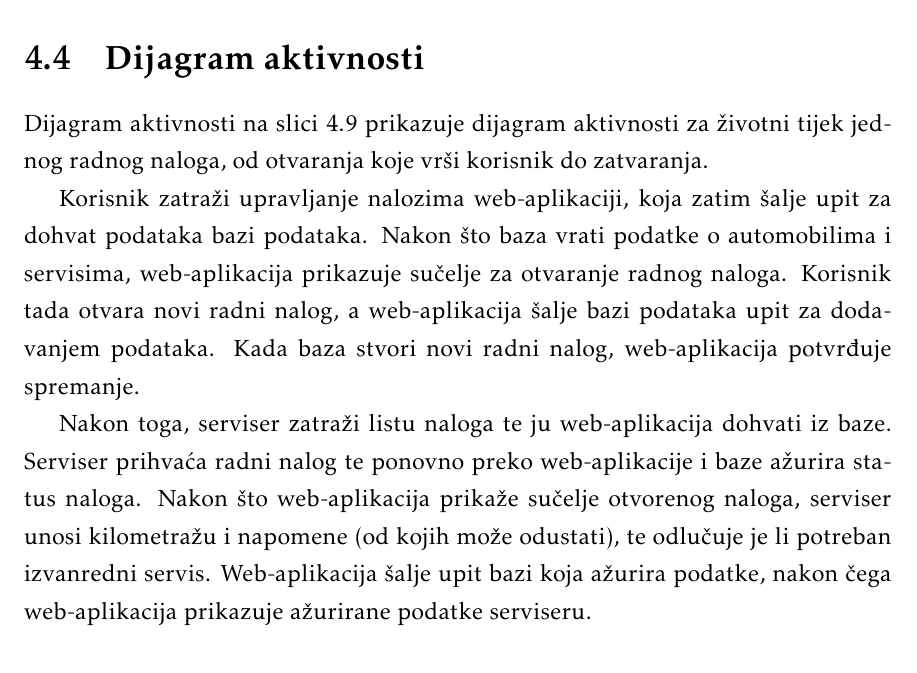
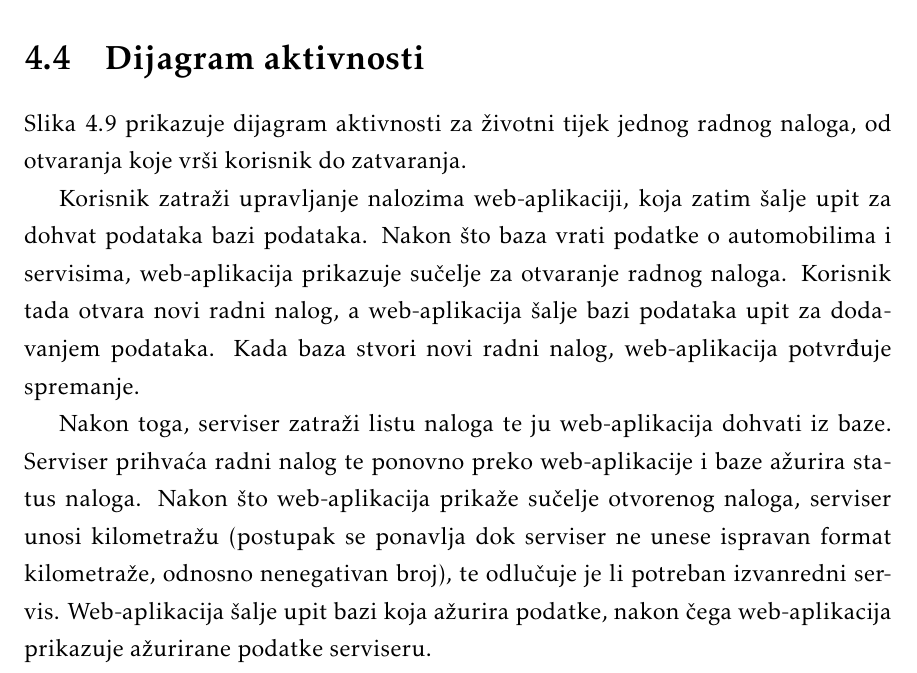
Before and after one commit to pmatosevic/CarRepairs, a LaTeX document (dokumentacija/OPP_ProjektnaDokumentacija_v5.tex, which reads dokumentacija/Arhitektura.tex): part of page 54 of 73, cut so that both start at the same text. The pictures show the PDF file dokumentacija/OPP_ProjektnaDokumentacija_v5.pdf that the author committed with the source.

Commit message:
added updated activity diagram and its desc to documentation

```diff
--- a/dokumentacija/Arhitektura.tex
+++ b/dokumentacija/Arhitektura.tex
@@ -390,17 +390,17 @@
 
 		\section{Dijagram aktivnosti}
 
-			Dijagram aktivnosti na slici \ref{fig:actdiag} prikazuje dijagram aktivnosti za životni tijek jednog radnog naloga, od otvaranja koje vrši korisnik do zatvaranja.
+			Slika \ref{fig:actdiag} prikazuje dijagram aktivnosti za životni tijek jednog radnog naloga, od otvaranja koje vrši korisnik do zatvaranja.
 
 			Korisnik zatraži upravljanje nalozima web-aplikaciji, koja zatim šalje upit za dohvat podataka bazi podataka. Nakon što baza vrati podatke o automobilima i servisima, web-aplikacija prikazuje sučelje za otvaranje radnog naloga. Korisnik tada otvara novi radni nalog, a web-aplikacija šalje bazi podataka upit za dodavanjem podataka. Kada baza stvori novi radni nalog, web-aplikacija potvrđuje spremanje.
 
-			Nakon toga, serviser zatraži listu naloga te ju web-aplikacija dohvati iz baze. Serviser prihvaća radni nalog te ponovno preko web-aplikacije i baze ažurira status naloga. Nakon što web-aplikacija prikaže sučelje otvorenog naloga, serviser unosi kilometražu i napomene (od kojih može odustati), te odlučuje je li potreban izvanredni servis. Web-aplikacija šalje upit bazi koja ažurira podatke, nakon čega web-aplikacija prikazuje ažurirane podatke serviseru.
+			Nakon toga, serviser zatraži listu naloga te ju web-aplikacija dohvati iz baze. Serviser prihvaća radni nalog te ponovno preko web-aplikacije i baze ažurira status naloga. Nakon što web-aplikacija prikaže sučelje otvorenog naloga, serviser unosi kilometražu (postupak se ponavlja dok serviser ne unese ispravan format kilometraže, odnosno nenegativan broj), te odlučuje je li potreban izvanredni servis. Web-aplikacija šalje upit bazi koja ažurira podatke, nakon čega web-aplikacija prikazuje ažurirane podatke serviseru.
 
 			Naposljetku, serviser zatvara radni nalog, te web-aplikacija šalje upit za promjenom podataka bazi. Ona ažurira podatke, nakon čega web-aplikacija prikazuje potvrdu serviseru.
 
 			 \begin{figure}[H]
 			 	\centering
-			 	\includegraphics[width=1.0\linewidth]{dijagrami/activity-diagram-edited}
+			 	\includegraphics[width=1.0\linewidth]{dijagrami/activity-diagram-v2}
 			 	\caption{Dijagram aktivnosti}
 			 	\label{fig:actdiag}
 			 \end{figure}
```
Also changed, not shown: dokumentacija/OPP_ProjektnaDokumentacija_v5.pdf, dokumentacija/dijagrami/activity-diagram-v2.png (added).
